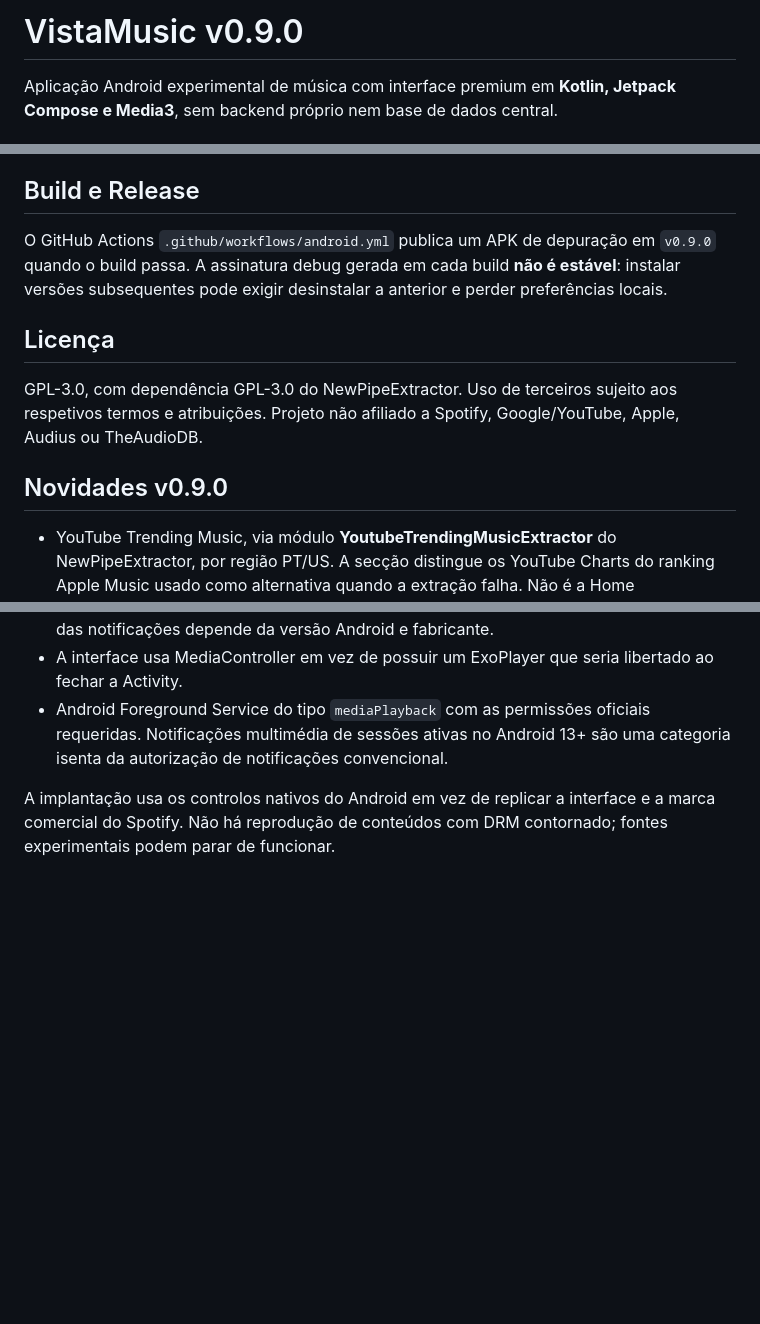
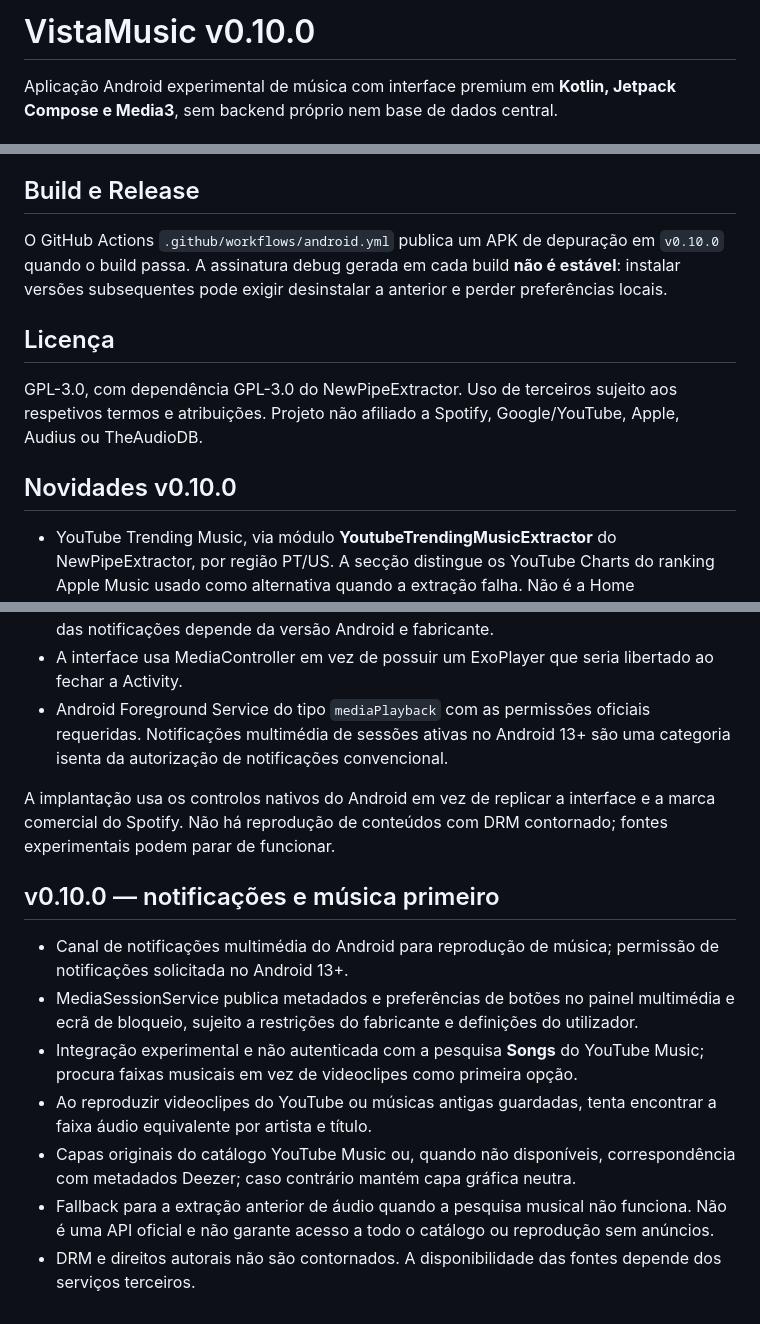
Before and after one commit to yuregabriell/VistaMusic, a Markdown page: README.md, 3 parts joined by grey strips. GitHub-like rendering; blank space fills up the shorter version.

Commit message:
docs: explain Android notification permissions and experimental YouTube Music song search

```diff
--- a/README.md
+++ b/README.md
@@ -1,4 +1,4 @@
-# VistaMusic v0.9.0
+# VistaMusic v0.10.0
 
 Aplicação Android experimental de música com interface premium em **Kotlin, Jetpack Compose e Media3**, sem backend próprio nem base de dados central.
 
@@ -24,13 +24,13 @@ Aplicação Android experimental de música com interface premium em **Kotlin, J
 As recomendações são heurísticas e não equivalem ao Spotify ou a modelos de IA externos. Nem todos os artistas, fotos, álbuns e faixas terão metadados completos. As faixas descobertas nas APIs de catálogo podem não ter um stream reproduzível.
 
 ## Build e Release
-O GitHub Actions `.github/workflows/android.yml` publica um APK de depuração em `v0.9.0` quando o build passa. A assinatura debug gerada em cada build **não é estável**: instalar versões subsequentes pode exigir desinstalar a anterior e perder preferências locais.
+O GitHub Actions `.github/workflows/android.yml` publica um APK de depuração em `v0.10.0` quando o build passa. A assinatura debug gerada em cada build **não é estável**: instalar versões subsequentes pode exigir desinstalar a anterior e perder preferências locais.
 
 ## Licença
 GPL-3.0, com dependência GPL-3.0 do NewPipeExtractor. Uso de terceiros sujeito aos respetivos termos e atribuições. Projeto não afiliado a Spotify, Google/YouTube, Apple, Audius ou TheAudioDB.
 
 
-## Novidades v0.9.0
+## Novidades v0.10.0
 
 - YouTube Trending Music, via módulo **YoutubeTrendingMusicExtractor** do NewPipeExtractor, por região PT/US. A secção distingue os YouTube Charts do ranking Apple Music usado como alternativa quando a extração falha. Não é a Home personalizada da conta YouTube Music.
 - Perfil de artista com **até 10 faixas**, unindo pesquisa de vídeos do YouTube ordenada por visualizações da amostra, ranking TheAudioDB e discografia iTunes. Não afirmar que as faixas representam o ranking oficial completo da carreira de cada artista.
@@ -73,3 +73,13 @@ O catálogo Deezer é externo e pode impor limites de disponibilidade e utiliza
 - Android Foreground Service do tipo `mediaPlayback` com as permissões oficiais requeridas. Notificações multimédia de sessões ativas no Android 13+ são uma categoria isenta da autorização de notificações convencional.
 
 A implantação usa os controlos nativos do Android em vez de replicar a interface e a marca comercial do Spotify. Não há reprodução de conteúdos com DRM contornado; fontes experimentais podem parar de funcionar.
+
+
+## v0.10.0 — notificações e música primeiro
+- Canal de notificações multimédia do Android para reprodução de música; permissão de notificações solicitada no Android 13+.
+- MediaSessionService publica metadados e preferências de botões no painel multimédia e ecrã de bloqueio, sujeito a restrições do fabricante e definições do utilizador.
+- Integração experimental e não autenticada com a pesquisa **Songs** do YouTube Music; procura faixas musicais em vez de videoclipes como primeira opção.
+- Ao reproduzir videoclipes do YouTube ou músicas antigas guardadas, tenta encontrar a faixa áudio equivalente por artista e título.
+- Capas originais do catálogo YouTube Music ou, quando não disponíveis, correspondência com metadados Deezer; caso contrário mantém capa gráfica neutra.
+- Fallback para a extração anterior de áudio quando a pesquisa musical não funciona. Não é uma API oficial e não garante acesso a todo o catálogo ou reprodução sem anúncios.
+- DRM e direitos autorais não são contornados. A disponibilidade das fontes depende dos serviços terceiros.
```
Also changed, not shown: other parts of README.md (+3 -3 lines).
